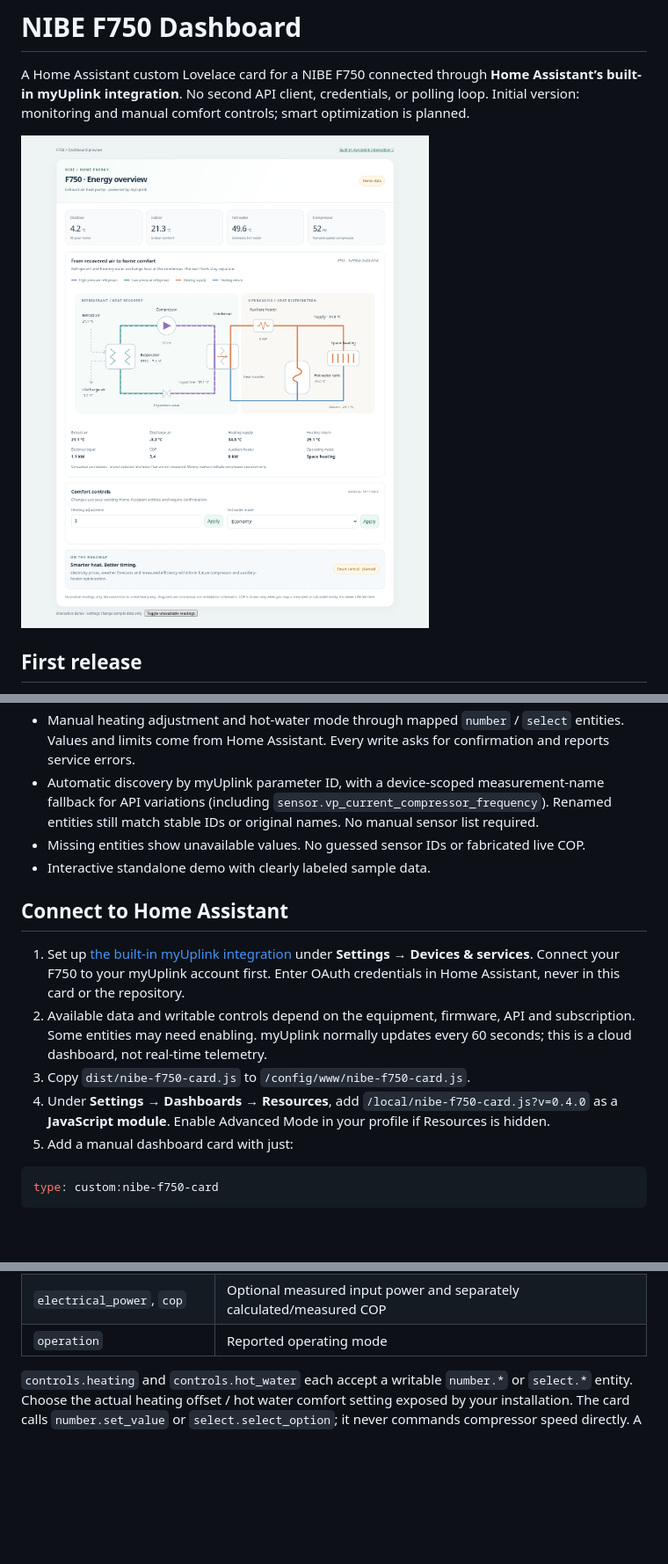
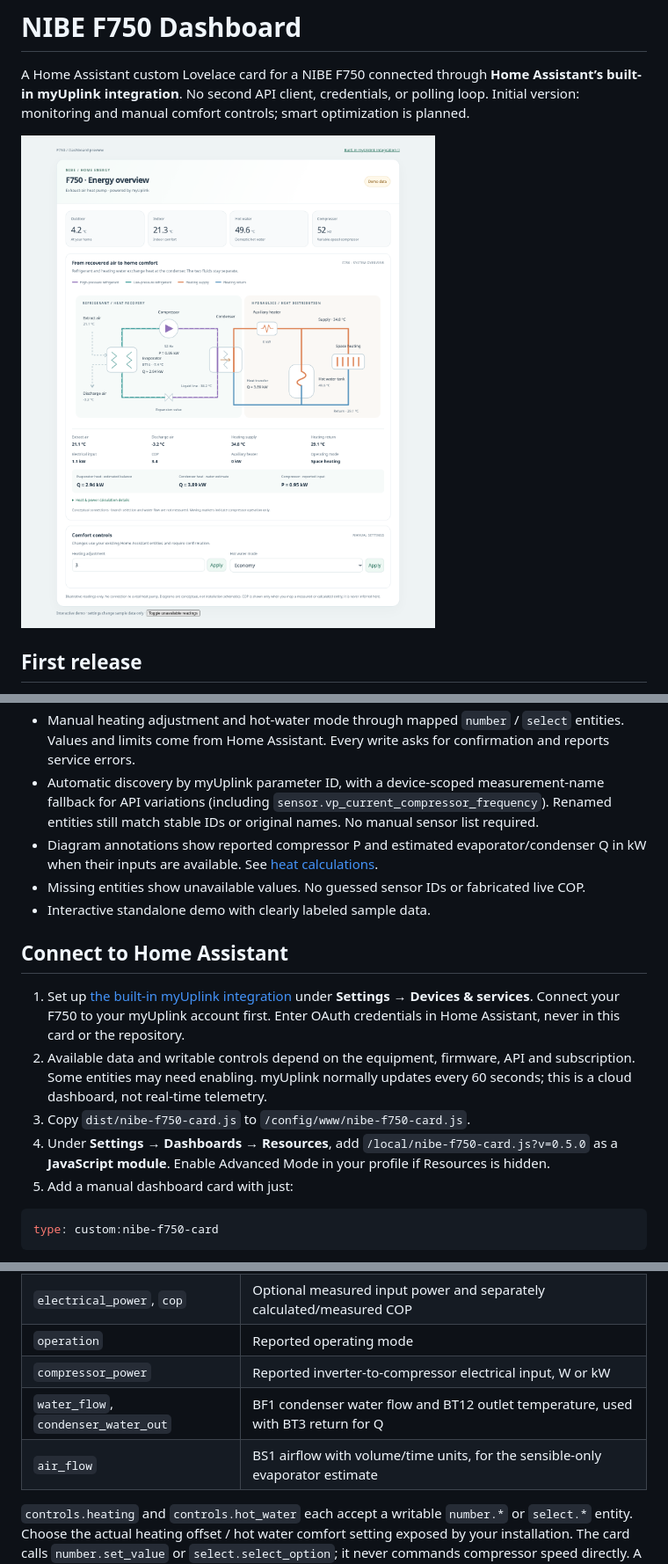
Before and after one commit to bimmerman1911/nibe-f750-dashboard, a Markdown page: README.md, 3 parts joined by grey strips. Shown at 88% size. Drawn GitHub-style; pictures changed too: docs/dashboard.png; blank space fills up the shorter version.

Commit message:
Show estimated heat flows and reported compressor power; remove roadmap placeholder

````diff
--- a/README.md
+++ b/README.md
@@ -10,6 +10,7 @@ A Home Assistant custom Lovelace card for a NIBE F750 connected through **Home A
 - One combined refrigerant and hydraulic schematic with mapped temperatures and a shared condenser heat exchanger. Refrigerant and water paths stay separate. Moving markers indicate compressor operation only; water flow and branch selection are not inferred. On narrow cards and iPhone portrait screens, the schematic automatically becomes a vertical layout with heat recovery above heat distribution; no horizontal scrolling.
 - Manual heating adjustment and hot-water mode through mapped `number` / `select` entities. Values and limits come from Home Assistant. Every write asks for confirmation and reports service errors.
 - Automatic discovery by myUplink parameter ID, with a device-scoped measurement-name fallback for API variations (including `sensor.vp_current_compressor_frequency`). Renamed entities still match stable IDs or original names. No manual sensor list required.
+- Diagram annotations show reported compressor P and estimated evaporator/condenser Q in kW when their inputs are available. See [heat calculations](docs/heat-calculations.md).
 - Missing entities show unavailable values. No guessed sensor IDs or fabricated live COP.
 - Interactive standalone demo with clearly labeled sample data.
 
@@ -18,7 +19,7 @@ A Home Assistant custom Lovelace card for a NIBE F750 connected through **Home A
 1. Set up [the built-in myUplink integration](https://www.home-assistant.io/integrations/myuplink/) under **Settings → Devices & services**. Connect your F750 to your myUplink account first. Enter OAuth credentials in Home Assistant, never in this card or the repository.
 2. Available data and writable controls depend on the equipment, firmware, API and subscription. Some entities may need enabling. myUplink normally updates every 60 seconds; this is a cloud dashboard, not real-time telemetry.
 3. Copy `dist/nibe-f750-card.js` to `/config/www/nibe-f750-card.js`.
-4. Under **Settings → Dashboards → Resources**, add `/local/nibe-f750-card.js?v=0.4.0` as a **JavaScript module**. Enable Advanced Mode in your profile if Resources is hidden.
+4. Under **Settings → Dashboards → Resources**, add `/local/nibe-f750-card.js?v=0.5.0` as a **JavaScript module**. Enable Advanced Mode in your profile if Resources is hidden.
 5. Add a manual dashboard card with just:
 
 ```yaml
@@ -46,6 +47,9 @@ Manual mapping is an optional advanced override: providing `entities:` replaces
 | `heater_power` | Auxiliary electric heater power |
 | `electrical_power`, `cop` | Optional measured input power and separately calculated/measured COP |
 | `operation` | Reported operating mode |
+| `compressor_power` | Reported inverter-to-compressor electrical input, W or kW |
+| `water_flow`, `condenser_water_out` | BF1 condenser water flow and BT12 outlet temperature, used with BT3 return for Q |
+| `air_flow` | BS1 airflow with volume/time units, for the sensible-only evaporator estimate |
 
 `controls.heating` and `controls.hot_water` each accept a writable `number.*` or `select.*` entity. Choose the actual heating offset / hot water comfort setting exposed by your installation. The card calls `number.set_value` or `select.select_option`; it never commands compressor speed directly. A successful service call means the command was sent, not that the heat pump has applied it. Verify the subsequent state. myUplink may require a paid subscription for writes.
 
````
Also changed, not shown: docs/discovery.md (+4 -0 lines), docs/heat-calculations.md (added, +39 -0 lines), docs/mobile.png, 4 other files.
